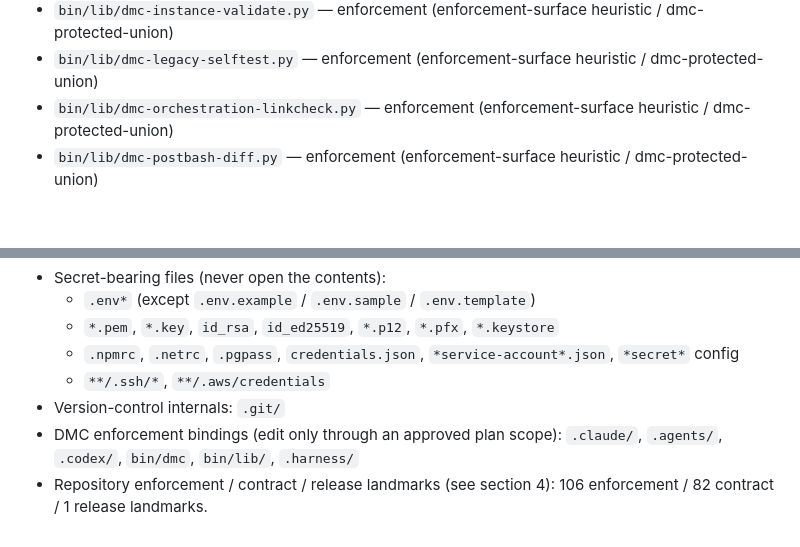
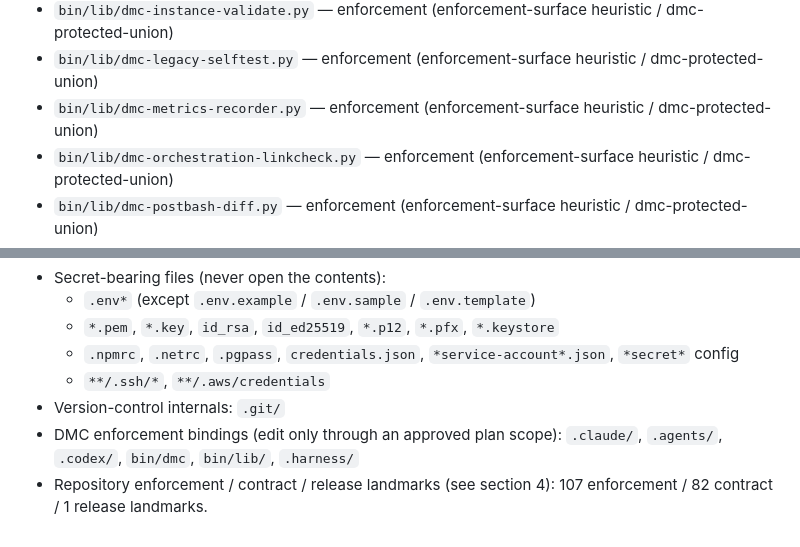
Before and after one commit to wjlee930501/Do-Me-Coding, a Markdown page: AGENTS.md, 2 parts joined by grey strips. GitHub-like rendering; blank space fills up the shorter version.

Commit message:
fix(dmc): regenerate AGENTS.md — list the v1.1 metrics recorder landmark
Second lockstep completion for 109fed8, found by Cycle B's critic (blocker B-1):
the committed AGENTS.md predated the D-core recorder — the generator now derives
107 enforcement landmarks (incl. bin/lib/dmc-metrics-recorder.py) vs the committed
106, so the derived-artifact baseline was stale. Deterministic regen via
bin/dmc agents-md; diff is exactly the one landmark line + the section-5 count
parity update 106->107 (the v1.0.5 count-parity guard updating both sides
together, as designed).

Validation set green: agents-md --validate VALID (10 sections); 24,232 B
(4.4 KB under the 28,672 target, 8.5 KB under the 32,768 Codex cap); section-7
rules still physically precede the section-4 inventory (byte 653 < 3094);
AUTONOMY.md + CONTEXT_MAP.md companion pointers survive; v0.4.7 context audit
self-test green; m65 suite 35/0; regenerated output byte-identical to the
committed artifact.

Learning registered (extends the D-core INSTALL_MANIFEST rule): a plan that adds
or removes a bin/ / bin/lib/ / hook file must regenerate BOTH generated lockstep
artifacts — INSTALL_MANIFEST.md AND AGENTS.md. No automated gate pins
committed==regenerated for AGENTS.md (v1.0.5 finding, unchanged) — v1.1+
candidate: wire that pin into selftest.

Co-Authored-By: Claude Fable 5 <noreply@anthropic.com>
Claude-Session: https://claude.ai/code/session_01TfTQw74JMDCAZ3F2pz3Juv

```diff
--- a/AGENTS.md
+++ b/AGENTS.md
@@ -198,6 +198,7 @@ Fields left `Unknown` (not derivable from the repository — resolve and fill in
 - `bin/lib/dmc-fixloop.py` — enforcement (enforcement-surface heuristic / dmc-protected-union)
 - `bin/lib/dmc-instance-validate.py` — enforcement (enforcement-surface heuristic / dmc-protected-union)
 - `bin/lib/dmc-legacy-selftest.py` — enforcement (enforcement-surface heuristic / dmc-protected-union)
+- `bin/lib/dmc-metrics-recorder.py` — enforcement (enforcement-surface heuristic / dmc-protected-union)
 - `bin/lib/dmc-orchestration-linkcheck.py` — enforcement (enforcement-surface heuristic / dmc-protected-union)
 - `bin/lib/dmc-postbash-diff.py` — enforcement (enforcement-surface heuristic / dmc-protected-union)
 - `bin/lib/dmc-release-gate.py` — enforcement (enforcement-surface heuristic / dmc-protected-union)
@@ -283,4 +284,4 @@ Never read, edit, or print these (secrets, DMC bindings, generated/vendored surf
   - `**/.ssh/*`, `**/.aws/credentials`
 - Version-control internals: `.git/`
 - DMC enforcement bindings (edit only through an approved plan scope): `.claude/`, `.agents/`, `.codex/`, `bin/dmc`, `bin/lib/`, `.harness/`
-- Repository enforcement / contract / release landmarks (see section 4): 106 enforcement / 82 contract / 1 release landmarks.
+- Repository enforcement / contract / release landmarks (see section 4): 107 enforcement / 82 contract / 1 release landmarks.
```
